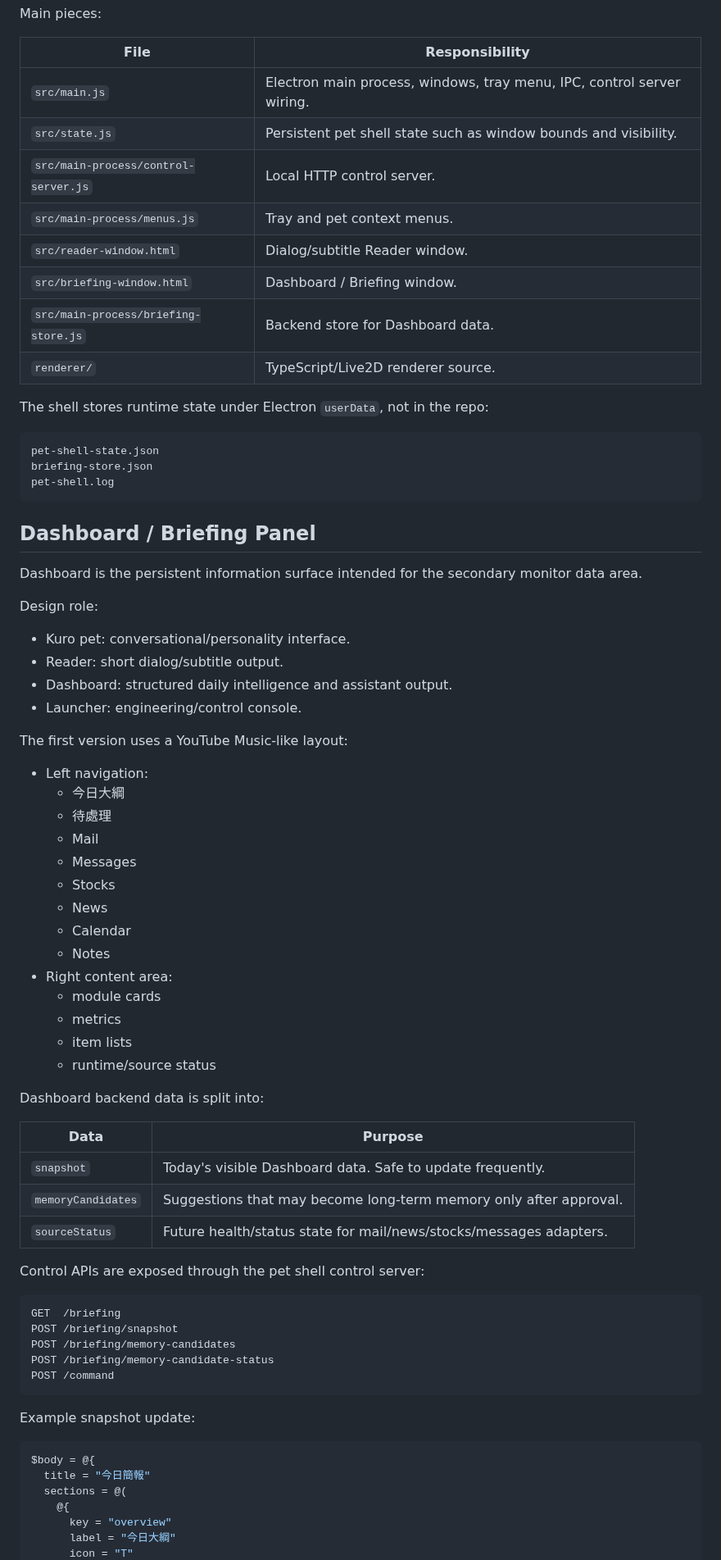
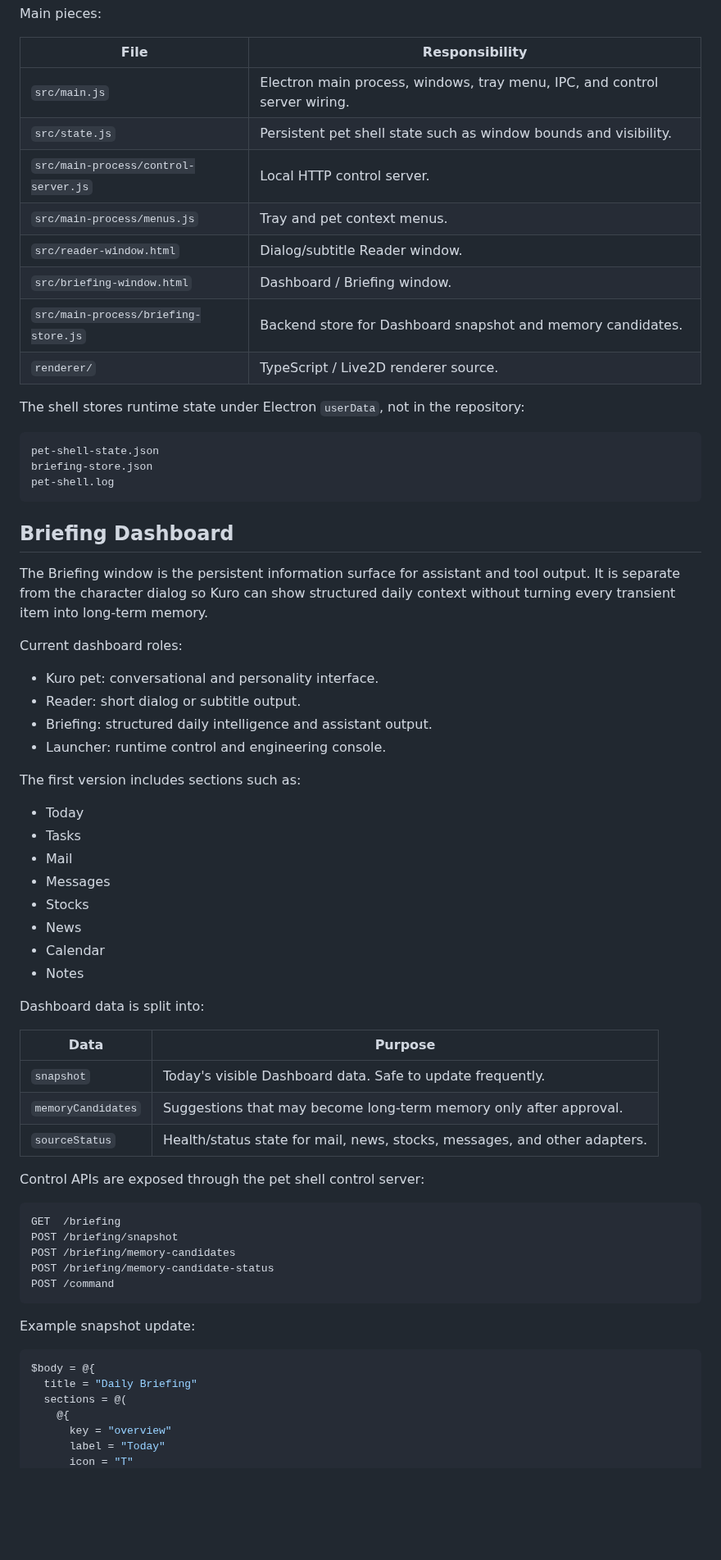
Before and after one commit to lulu930128/desktop-agent-runtime, a Markdown page: README.md, the part around one of its changes. Shown at 82% size. GitHub-like rendering; blank space fills up the shorter version.

````diff
--- a/README.md
+++ b/README.md
@@ -235,16 +236,16 @@ Main pieces:
 
 | File | Responsibility |
 | --- | --- |
-| `src/main.js` | Electron main process, windows, tray menu, IPC, control server wiring. |
+| `src/main.js` | Electron main process, windows, tray menu, IPC, and control server wiring. |
 | `src/state.js` | Persistent pet shell state such as window bounds and visibility. |
 | `src/main-process/control-server.js` | Local HTTP control server. |
 | `src/main-process/menus.js` | Tray and pet context menus. |
 | `src/reader-window.html` | Dialog/subtitle Reader window. |
 | `src/briefing-window.html` | Dashboard / Briefing window. |
-| `src/main-process/briefing-store.js` | Backend store for Dashboard data. |
-| `renderer/` | TypeScript/Live2D renderer source. |
+| `src/main-process/briefing-store.js` | Backend store for Dashboard snapshot and memory candidates. |
+| `renderer/` | TypeScript / Live2D renderer source. |
 
-The shell stores runtime state under Electron `userData`, not in the repo:
+The shell stores runtime state under Electron `userData`, not in the repository:
 
 ```text
 pet-shell-state.json
@@ -252,41 +253,37 @@ briefing-store.json
 pet-shell.log
 ```
 
-## Dashboard / Briefing Panel
+## Briefing Dashboard
 
-Dashboard is the persistent information surface intended for the secondary monitor data area.
+The Briefing window is the persistent information surface for assistant and tool
+output. It is separate from the character dialog so Kuro can show structured
+daily context without turning every transient item into long-term memory.
 
-Design role:
+Current dashboard roles:
 
-- Kuro pet: conversational/personality interface.
-- Reader: short dialog/subtitle output.
-- Dashboard: structured daily intelligence and assistant output.
-- Launcher: engineering/control console.
+- Kuro pet: conversational and personality interface.
+- Reader: short dialog or subtitle output.
+- Briefing: structured daily intelligence and assistant output.
+- Launcher: runtime control and engineering console.
 
-The first version uses a YouTube Music-like layout:
+The first version includes sections such as:
 
-- Left navigation:
-  - 今日大綱
-  - 待處理
-  - Mail
-  - Messages
-  - Stocks
-  - News
-  - Calendar
-  - Notes
-- Right content area:
-  - module cards
-  - metrics
-  - item lists
-  - runtime/source status
+- Today
+- Tasks
+- Mail
+- Messages
+- Stocks
+- News
+- Calendar
+- Notes
 
-Dashboard backend data is split into:
+Dashboard data is split into:
 
 | Data | Purpose |
 | --- | --- |
 | `snapshot` | Today's visible Dashboard data. Safe to update frequently. |
 | `memoryCandidates` | Suggestions that may become long-term memory only after approval. |
-| `sourceStatus` | Future health/status state for mail/news/stocks/messages adapters. |
+| `sourceStatus` | Health/status state for mail, news, stocks, messages, and other adapters. |
 
 Control APIs are exposed through the pet shell control server:
 
@@ -302,9 +299,9 @@ Example snapshot update:
 
 ```powershell
 $body = @{
-  title = "今日簡報"
+  title = "Daily Briefing"
   sections = @(
     @{
       key = "overview"
-      label = "今日大綱"
+      label = "Today"
       icon = "T"
````
Also changed, not shown: other parts of README.md (+123 -183 lines), docs/assets/readme/kuro-briefing-dashboard.png (added), docs/assets/readme/kuro-coding-companion.png (added), docs/assets/readme/kuro-desktop-companion.png (added), docs/assets/readme/kuro-launcher-overview.png (added).
